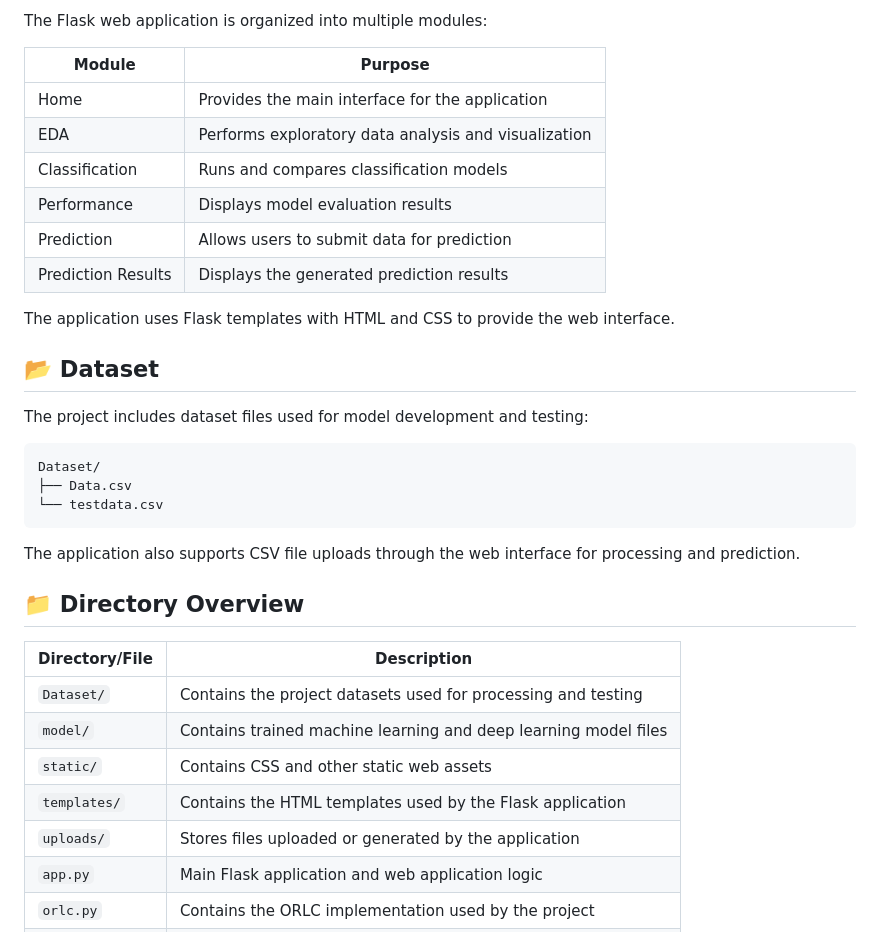
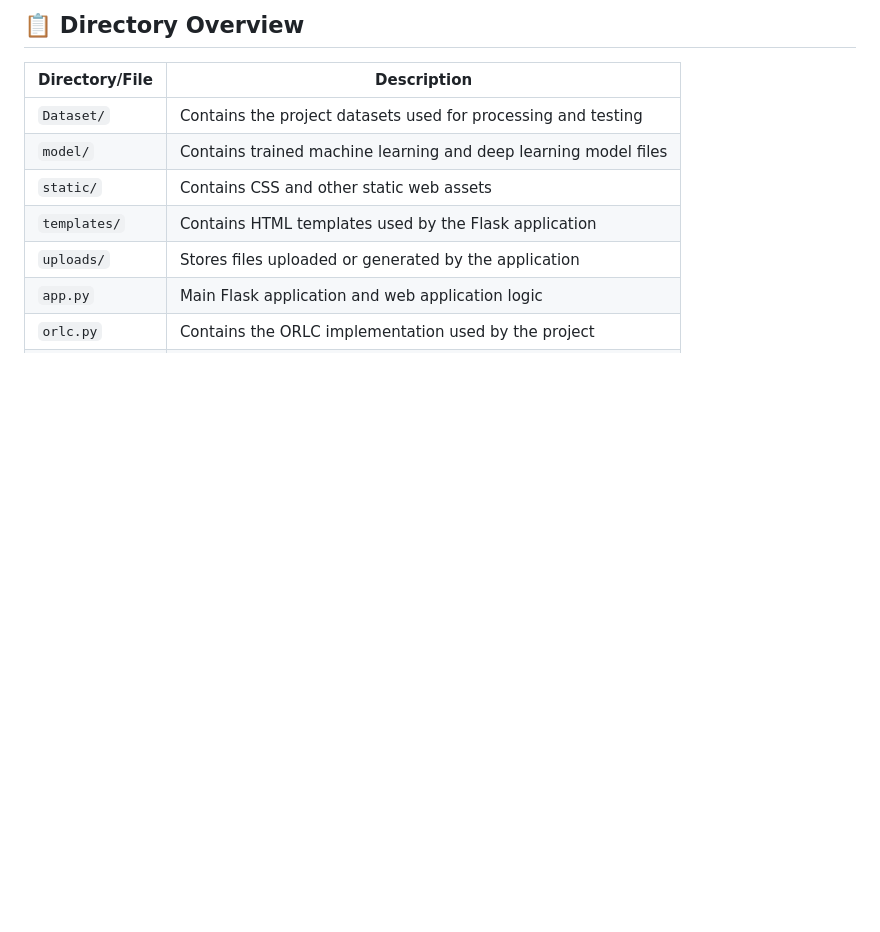
Before and after one commit to shaikhasheera/sc2-detection-deep-learning, a Markdown page: README.md, the part around one of its changes. Rendered like a GitHub page; blank space fills up the shorter version.

````diff
--- a/README.md
+++ b/README.md
@@ -272,36 +222,11 @@ These metrics are used to analyze and compare the performance of the implemented
-The Flask web application is organized into multiple modules:
-
-| Module             | Purpose                                              |
-| ------------------ | ---------------------------------------------------- |
-| Home               | Provides the main interface for the application      |
-| EDA                | Performs exploratory data analysis and visualization |
-| Classification     | Runs and compares classification models              |
-| Performance        | Displays model evaluation results                    |
-| Prediction         | Allows users to submit data for prediction           |
-| Prediction Results | Displays the generated prediction results            |
-
-The application uses Flask templates with HTML and CSS to provide the web interface.
-
-## 📂 Dataset
-
-The project includes dataset files used for model development and testing:
-
-```text
-Dataset/
-├── Data.csv
-└── testdata.csv
-```
-
-The application also supports CSV file uploads through the web interface for processing and prediction.
-
-## 📁 Directory Overview
+## 📋 Directory Overview
 
 | Directory/File | Description                                                     |
 | -------------- | --------------------------------------------------------------- |
 | `Dataset/`     | Contains the project datasets used for processing and testing   |
 | `model/`       | Contains trained machine learning and deep learning model files |
 | `static/`      | Contains CSS and other static web assets                        |
-| `templates/`   | Contains the HTML templates used by the Flask application       |
+| `templates/`   | Contains HTML templates used by the Flask application           |
 | `uploads/`     | Stores files uploaded or generated by the application           |
 | `app.py`       | Main Flask application and web application logic                |
 | `orlc.py`      | Contains the ORLC implementation used by the project            |
````
Also changed, not shown: other parts of README.md (+61 -111 lines).
